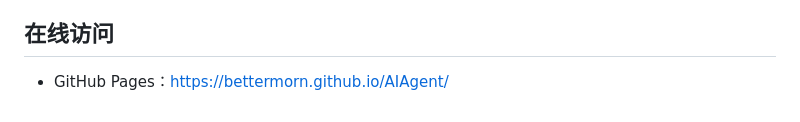
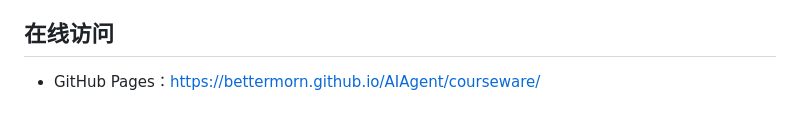
Before and after one commit to bettermorn/AIAgent, a Markdown page: README.md, the part around the change. Drawn GitHub-style.

Commit message:
Update GitHub Pages link in README

```diff
--- a/README.md
+++ b/README.md
@@ -54,4 +54,4 @@ AIAgent/
 
 ## 在线访问
 
-- GitHub Pages：https://bettermorn.github.io/AIAgent/
+- GitHub Pages：https://bettermorn.github.io/AIAgent/courseware/
```
